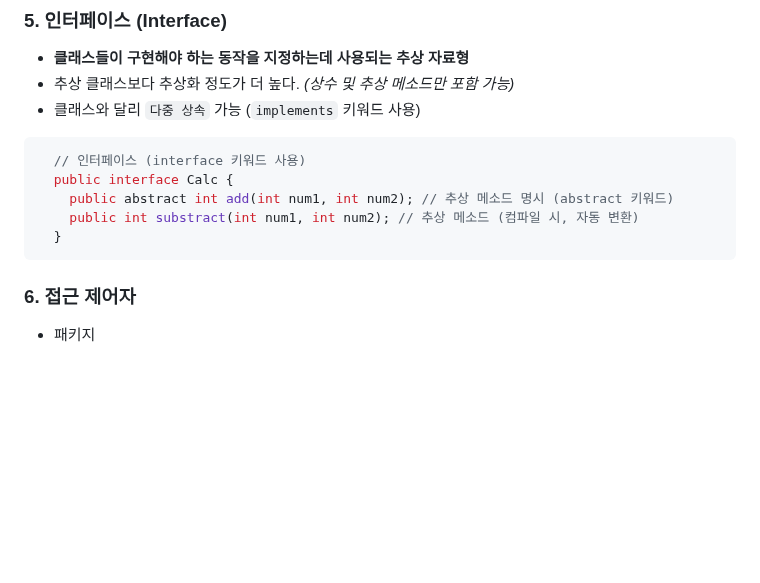
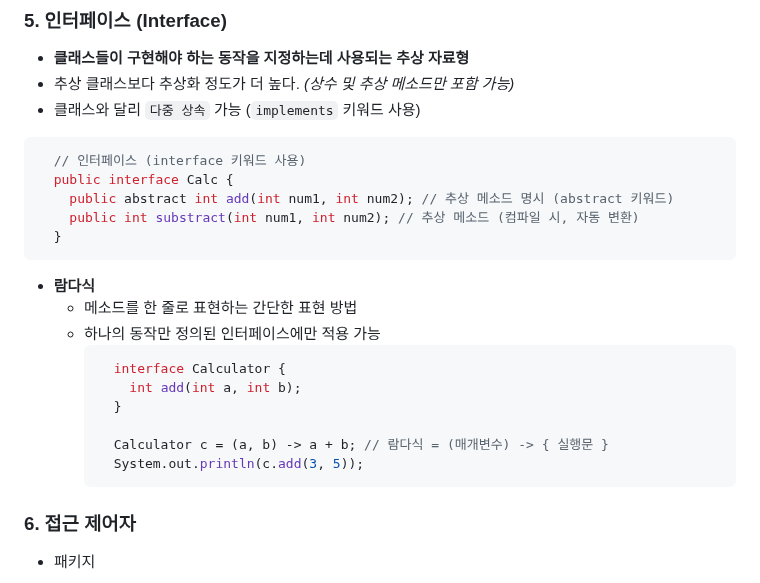
Before and after one commit to NamSangwon/LG_CNS_AM_INSPIRE_CAMP_2, a Markdown page: Week4.md, the part around one of its changes. GitHub-like rendering; blank space fills up the shorter version.

````diff
--- a/Week4.md
+++ b/Week4.md
@@ -54,6 +54,17 @@
       public int substract(int num1, int num2); // 추상 메소드 (컴파일 시, 자동 변환)
     }
   ```
+  + **람다식**
+    + 메소드를 한 줄로 표현하는 간단한 표현 방법
+    + 하나의 동작만 정의된 인터페이스에만 적용 가능
+      ```java
+        interface Calculator {
+          int add(int a, int b);
+        }
+
+        Calculator c = (a, b) -> a + b; // 람다식 = (매개변수) -> { 실행문 }
+        System.out.println(c.add(3, 5));
+      ```
 
 ### 6. 접근 제어자
   + 패키지
````
Also changed, not shown: other parts of Week4.md (+36 -1 lines).
